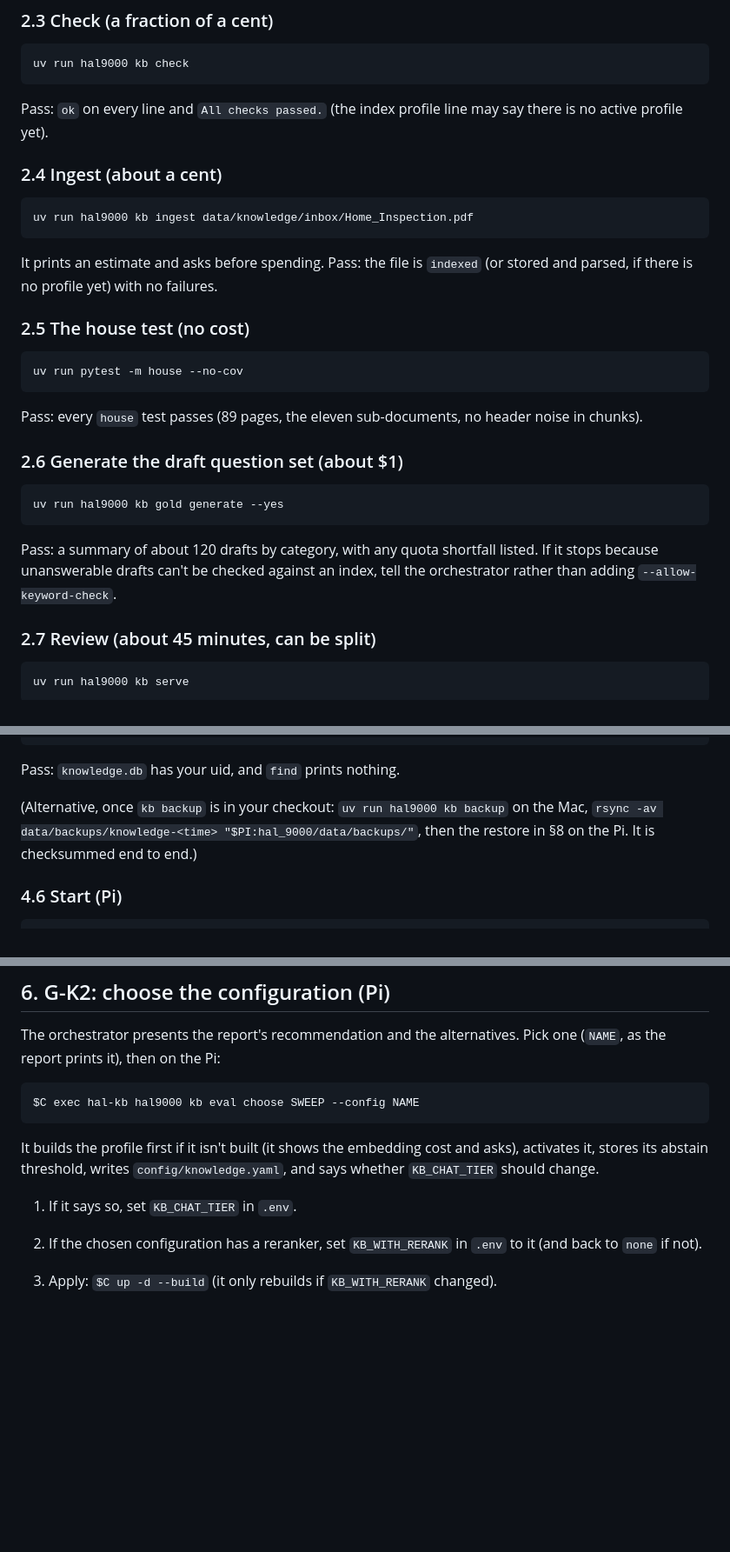
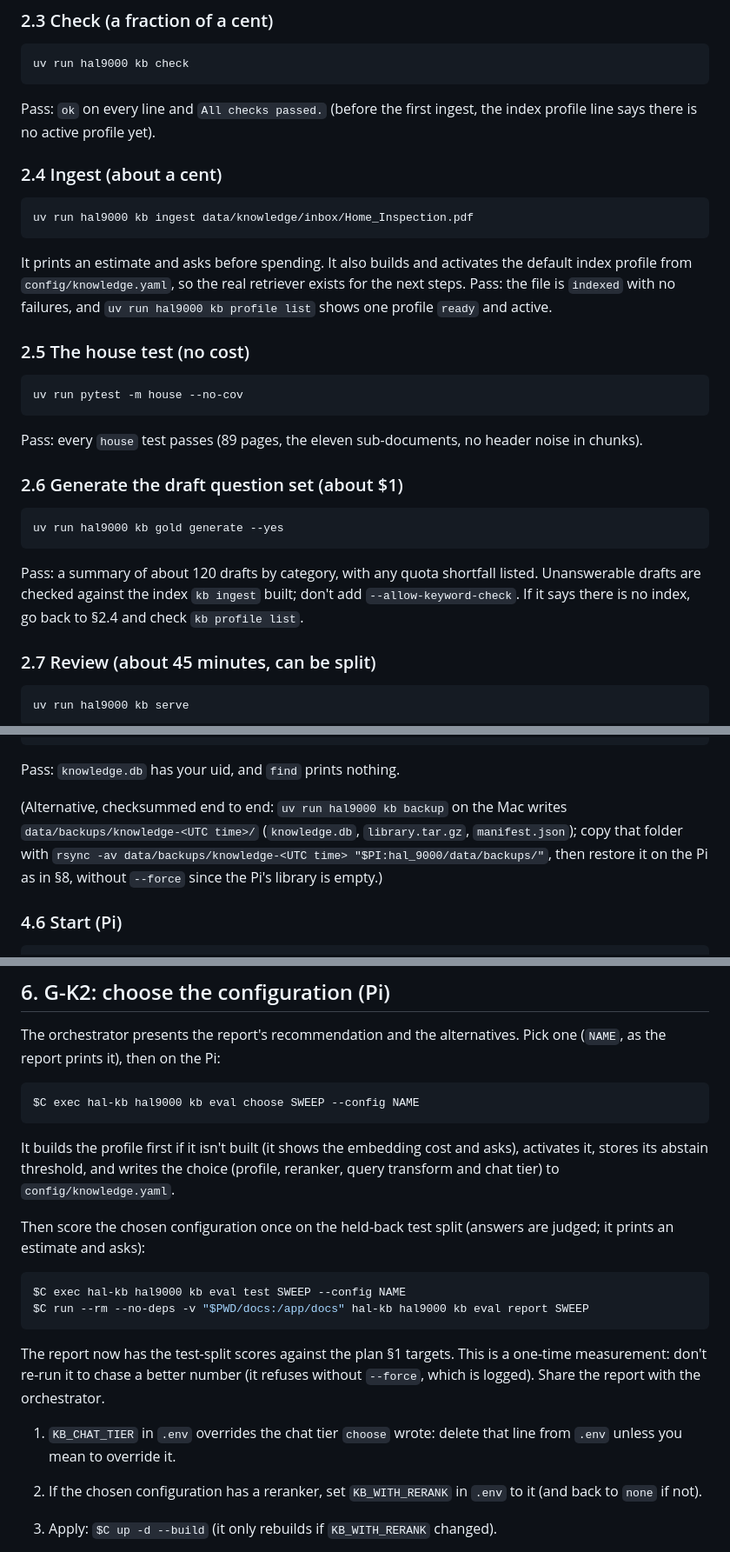
Before and after one commit to grrrizzzz/hal_9000, a Markdown page: docs/KNOWLEDGE_RUNBOOK.md, 3 parts joined by grey strips. Shown at 87% size. GitHub-like rendering; blank space fills up the shorter version.

````diff
--- a/docs/KNOWLEDGE_RUNBOOK.md
+++ b/docs/KNOWLEDGE_RUNBOOK.md
@@ -75,8 +75,8 @@ into git.)
 uv run hal9000 kb check
 ```
 
-Pass: `ok` on every line and `All checks passed.` (the index profile line may
-say there is no active profile yet).
+Pass: `ok` on every line and `All checks passed.` (before the first ingest,
+the index profile line says there is no active profile yet).
 
 ### 2.4 Ingest (about a cent)
 
@@ -84,8 +84,10 @@ say there is no active profile yet).
 uv run hal9000 kb ingest data/knowledge/inbox/Home_Inspection.pdf
 ```
 
-It prints an estimate and asks before spending. Pass: the file is `indexed`
-(or stored and parsed, if there is no profile yet) with no failures.
+It prints an estimate and asks before spending. It also builds and activates
+the default index profile from `config/knowledge.yaml`, so the real retriever
+exists for the next steps. Pass: the file is `indexed` with no failures, and
+`uv run hal9000 kb profile list` shows one profile `ready` and active.
 
 ### 2.5 The house test (no cost)
 
@@ -103,8 +105,9 @@ uv run hal9000 kb gold generate --yes
 ```
 
 Pass: a summary of about 120 drafts by category, with any quota shortfall
-listed. If it stops because unanswerable drafts can't be checked against an
-index, tell the orchestrator rather than adding `--allow-keyword-check`.
+listed. Unanswerable drafts are checked against the index `kb ingest` built;
+don't add `--allow-keyword-check`. If it says there is no index, go back to
+§2.4 and check `kb profile list`.
 
 ### 2.7 Review (about 45 minutes, can be split)
 
@@ -288,9 +292,12 @@ find data ! -user "$(id -u)" | head
 
 Pass: `knowledge.db` has your uid, and `find` prints nothing.
 
-(Alternative, once `kb backup` is in your checkout: `uv run hal9000 kb backup`
-on the Mac, `rsync -av data/backups/knowledge-<time> "$PI:hal_9000/data/backups/"`,
-then the restore in §8 on the Pi. It is checksummed end to end.)
+(Alternative, checksummed end to end: `uv run hal9000 kb backup` on the Mac
+writes `data/backups/knowledge-<UTC time>/` (`knowledge.db`,
+`library.tar.gz`, `manifest.json`); copy that folder with
+`rsync -av data/backups/knowledge-<UTC time> "$PI:hal_9000/data/backups/"`,
+then restore it on the Pi as in §8, without `--force` since the Pi's library
+is empty.)
 
 ### 4.6 Start (Pi)
 
@@ -467,10 +465,23 @@ $C exec hal-kb hal9000 kb eval choose SWEEP --config NAME
 ```
 
 It builds the profile first if it isn't built (it shows the embedding cost and
-asks), activates it, stores its abstain threshold, writes
-`config/knowledge.yaml`, and says whether `KB_CHAT_TIER` should change.
+asks), activates it, stores its abstain threshold, and writes the choice
+(profile, reranker, query transform and chat tier) to `config/knowledge.yaml`.
 
-1. If it says so, set `KB_CHAT_TIER` in `.env`.
+Then score the chosen configuration once on the held-back test split (answers
+are judged; it prints an estimate and asks):
+
+```sh
+$C exec hal-kb hal9000 kb eval test SWEEP --config NAME
+$C run --rm --no-deps -v "$PWD/docs:/app/docs" hal-kb hal9000 kb eval report SWEEP
+```
+
+The report now has the test-split scores against the plan §1 targets. This is
+a one-time measurement: don't re-run it to chase a better number (it refuses
+without `--force`, which is logged). Share the report with the orchestrator.
+
+1. `KB_CHAT_TIER` in `.env` overrides the chat tier `choose` wrote: delete
+   that line from `.env` unless you mean to override it.
 2. If the chosen configuration has a reranker, set `KB_WITH_RERANK` in `.env`
    to it (and back to `none` if not).
 3. Apply: `$C up -d --build` (it only rebuilds if `KB_WITH_RERANK` changed).
````
Also changed, not shown: other parts of docs/KNOWLEDGE_RUNBOOK.md (+11 -15 lines), deploy/README.md (+27 -20 lines).
